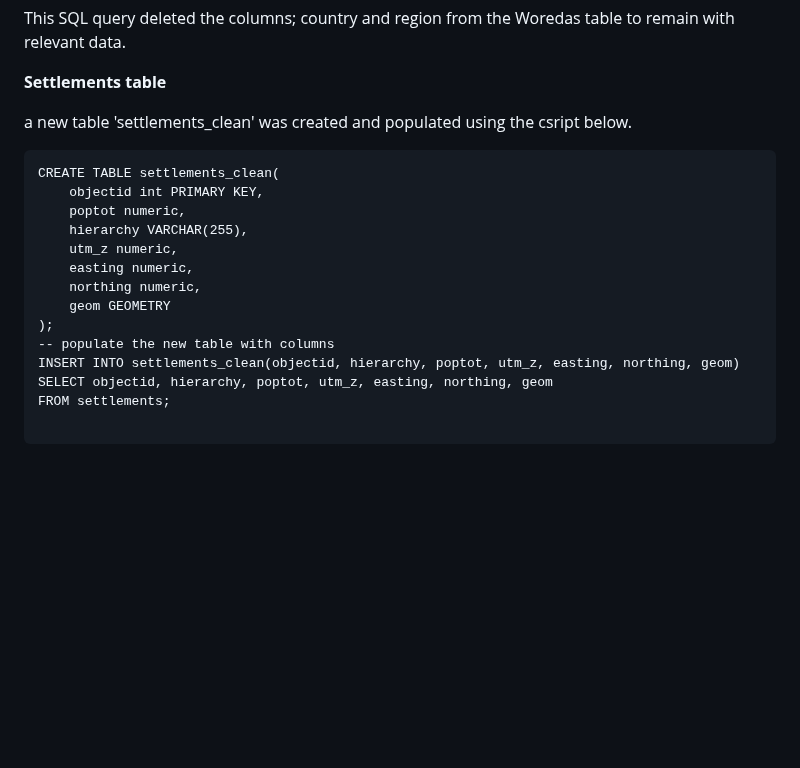
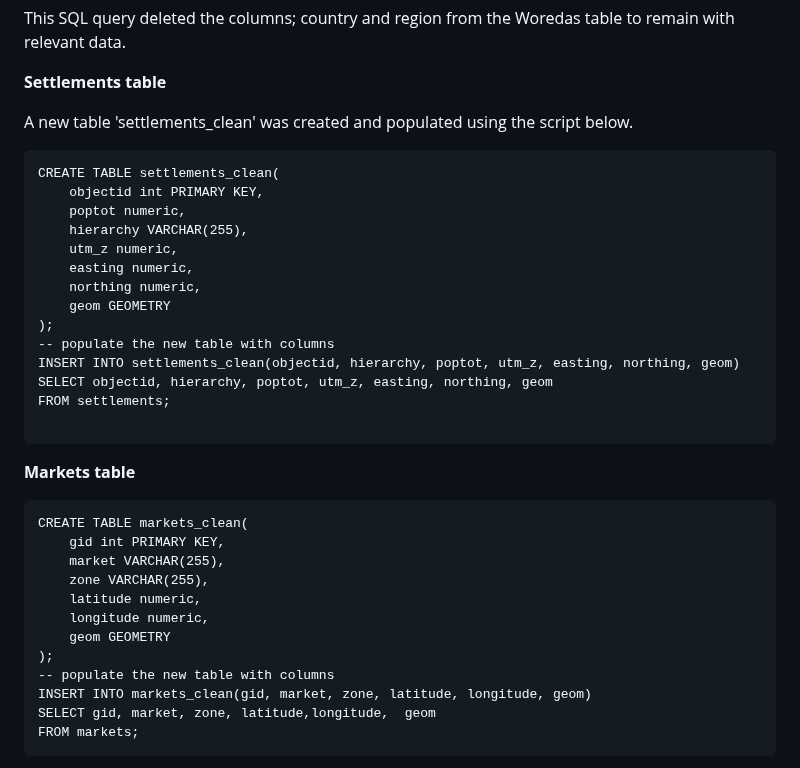
Before and after one commit to walubeisack/FinalProject, a Markdown page: README.md, the part around one of its changes. GitHub-like rendering; blank space fills up the shorter version.

````diff
--- a/README.md
+++ b/README.md
@@ -129,7 +129,7 @@ This SQL query deleted the columns; country and region from the Woredas table to
 
 **Settlements table**
 
-a new table 'settlements_clean' was created and populated using the csript below.
+A new table 'settlements_clean' was created and populated using the script below.
 
 ```
 CREATE TABLE settlements_clean(
@@ -147,3 +147,20 @@ SELECT objectid, hierarchy, poptot, utm_z, easting, northing, geom
 FROM settlements;
 
 ```
+**Markets table**
+
+```
+CREATE TABLE markets_clean(
+	gid int PRIMARY KEY,
+	market VARCHAR(255),
+	zone VARCHAR(255),
+	latitude numeric,
+	longitude numeric,
+	geom GEOMETRY
+);
+-- populate the new table with columns
+INSERT INTO markets_clean(gid, market, zone, latitude, longitude, geom)
+SELECT gid, market, zone, latitude,longitude,  geom
+FROM markets;
+```
+
````
Also changed, not shown: other parts of README.md (+3 -0 lines).
